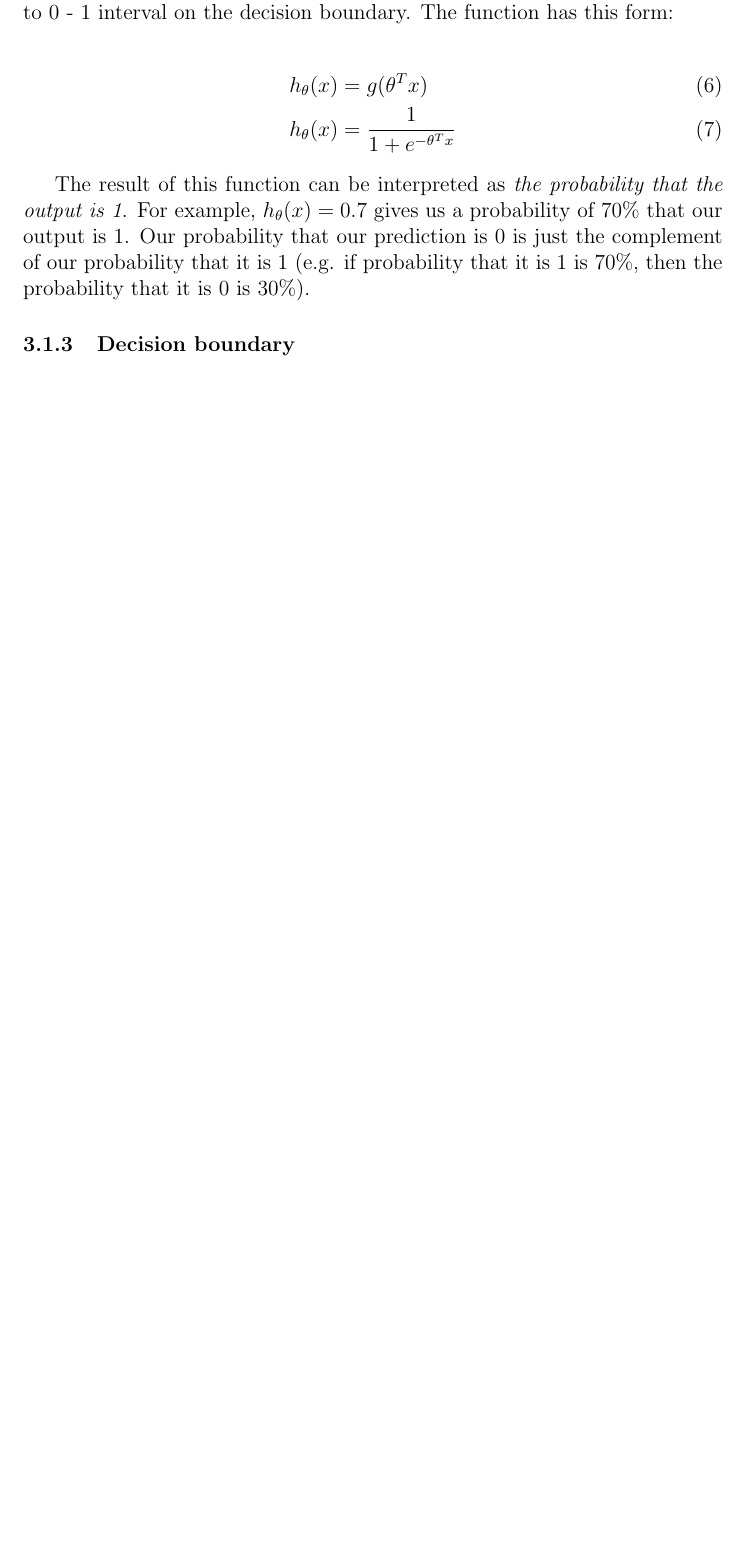
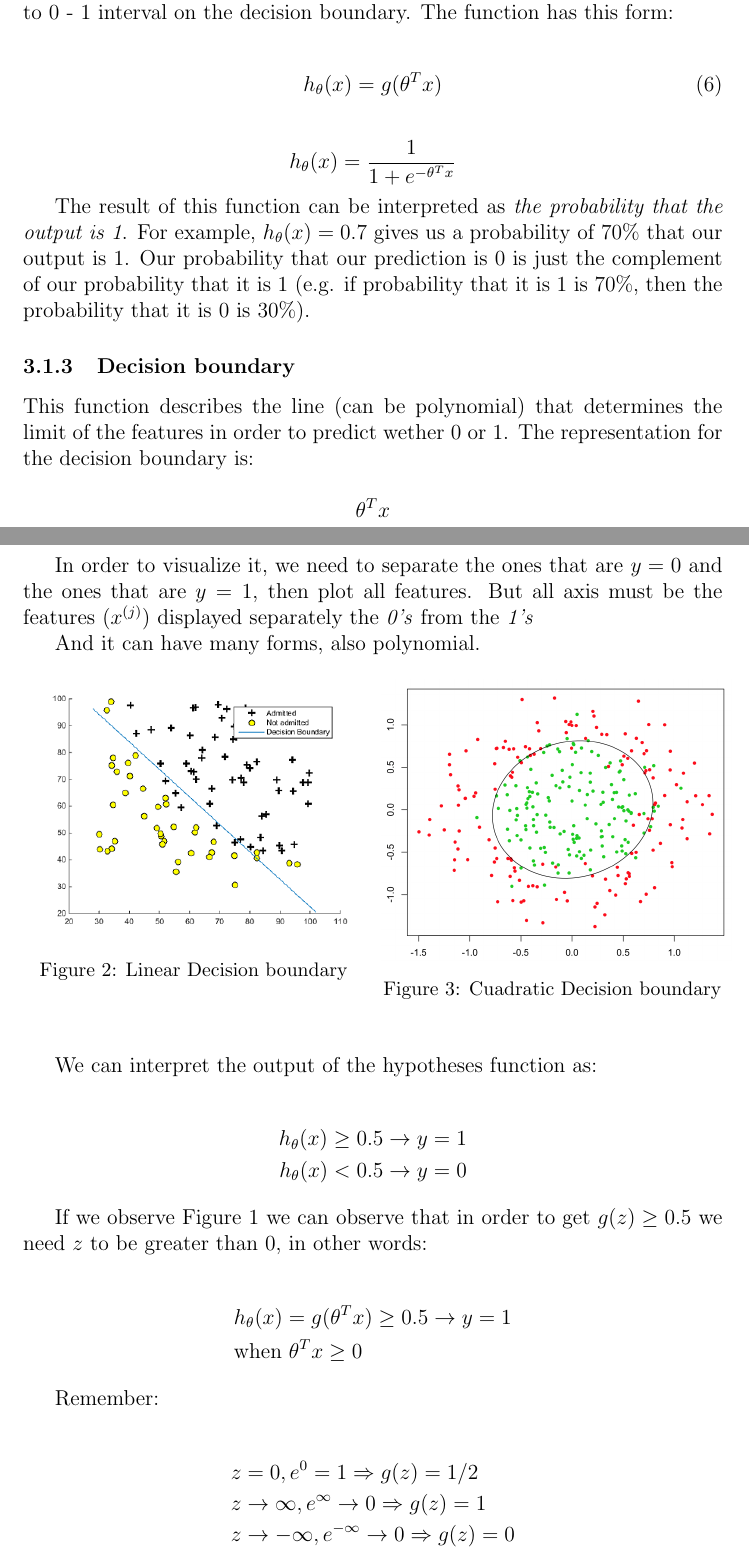
Before and after one commit to giwiro/machine-learning, a LaTeX document (stanford-course/summary/main.tex, which reads stanford-course/summary/sections/logistic-regression.tex): part of page 6 of 6 before the commit and two parts of pages 6 and 7 of 7 after it, the two joined at a grey line, cut so that both start at the same text, the shorter picture padded with empty space. Compiled offline with pdfLaTeX.

Commit message:
finished logistic regression

```diff
--- a/stanford-course/summary/main.tex
+++ b/stanford-course/summary/main.tex
@@ -6,12 +6,16 @@
 \usepackage{amsmath}
 \usepackage{graphicx}
 \usepackage{enumitem}
+\usepackage{textcomp}
+\usepackage{multicol}
+\usepackage{caption}
 
 % Configure
 \graphicspath{ {images/} }
+\captionsetup[figure]{font=small}
 
 \title{Machine Learning Standford course - Summary}
-\author{Gi Wah Dávalos Loo}
+\author{Gi Wah Dávalos Loo \textleaf}
 
 \begin{document}
 
--- a/stanford-course/summary/sections/logistic-regression.tex
+++ b/stanford-course/summary/sections/logistic-regression.tex
@@ -26,11 +26,60 @@ $$0 \le h_{\theta}(x) \le 1$$
 In order to achieve this, we use the sigmoid function to map our output to 0 - 1 interval on the decision boundary. The function has this form:
 
 \begin{align}
-	h_{\theta}(x) & = g(\theta^Tx) \\
-	h_{\theta}(x) & = \frac{1}{1 + e^{-\theta^Tx}}
+	h_{\theta}(x) & = g(\theta^Tx)
 \end{align}
+
+$$h_{\theta}(x) = \frac{1}{1 + e^{-\theta^Tx}}$$
 
 The result of this function can be interpreted as \textit{the probability that the output is 1}. For example, $h_{\theta}(x)=0.7$ gives us a probability of 70\% that our output is 1. Our probability that our prediction is 0 is just the complement of our probability that it is 1 (e.g. if probability that it is 1 is 70\%, then the probability that it is 0 is 30\%).
 
 
 \subsubsection{Decision boundary}
+This function describes the line (can be polynomial) that determines the limit of the features in order to predict wether 0 or 1. The representation for the decision boundary is:
+
+$$\theta^Tx$$
+
+
+In order to visualize it, we need to separate the ones that are $y = 0$ and the ones that are $y = 1$, then plot all features. But all axis must be the features ($x^{(j)}$) displayed separately the \textit{0's} from the \textit{1's}
+
+
+And it can have many forms, also polynomial.
+
+
+\begin{figure}[h]
+	\begin{multicols}{2}
+	\centering
+	\includegraphics[width=0.5\textwidth]{decision-boundary}
+	\caption{Linear Decision boundary}
+	\label{fig:decision-boundary}
+
+	\centering
+	\includegraphics[width=0.5\textwidth]{decision-boundary-2}
+	\caption{Cuadratic Decision boundary}
+	\label{fig:decision-boundary}
+	\end{multicols}
+\end{figure}
+
+
+
+We can interpret the output of the hypotheses function as:
+
+\begin{align*}
+	h_{\theta}(x) \ge 0.5 \to  y = 1 \\
+	h_{\theta}(x) < 0.5 \to  y = 0
+\end{align*}
+
+If we observe Figure \ref{fig:sigmoid} we can observe that in order to get $g(z) \ge 0.5$ we need $z$ to be greater than $0$, in other words:
+
+\begin{align*}
+	& h_{\theta}(x) = g(\theta^Tx) \ge 0.5 \to  y = 1 \\
+	& \text{when }  \theta^Tx \ge 0
+\end{align*}
+
+Remember:
+
+\begin{align*}
+	& z = 0, e^0 = 1 \Rightarrow g(z) = 1/2 \\
+	& z \to \infty, e^{\infty} \to 0 \Rightarrow g(z) = 1 \\
+	& z \to -\infty, e^{-\infty} \to 0 \Rightarrow g(z) = 0 \\
+\end{align*}
```
Also changed, not shown: stanford-course/summary/images/decision-boundary-2.png (added), stanford-course/summary/images/decision-boundary.png (added), stanford-course/summary/main.pdf.
